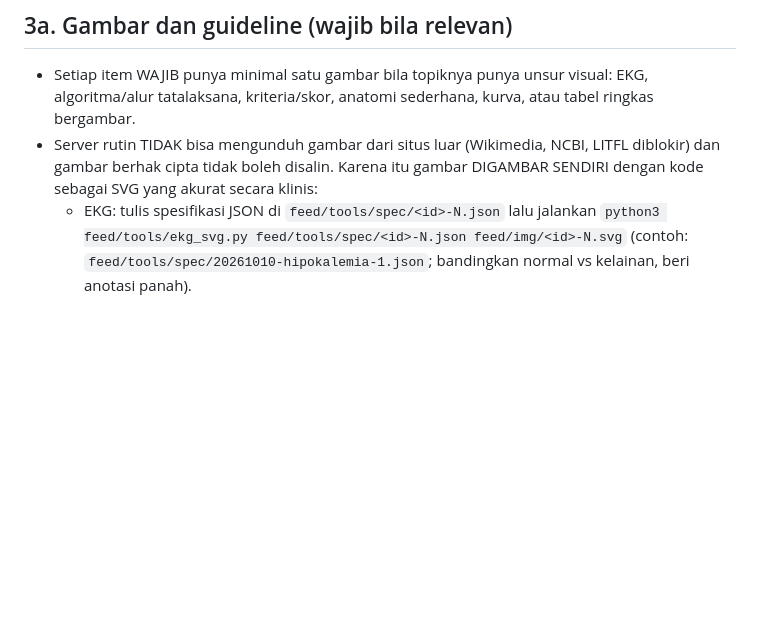
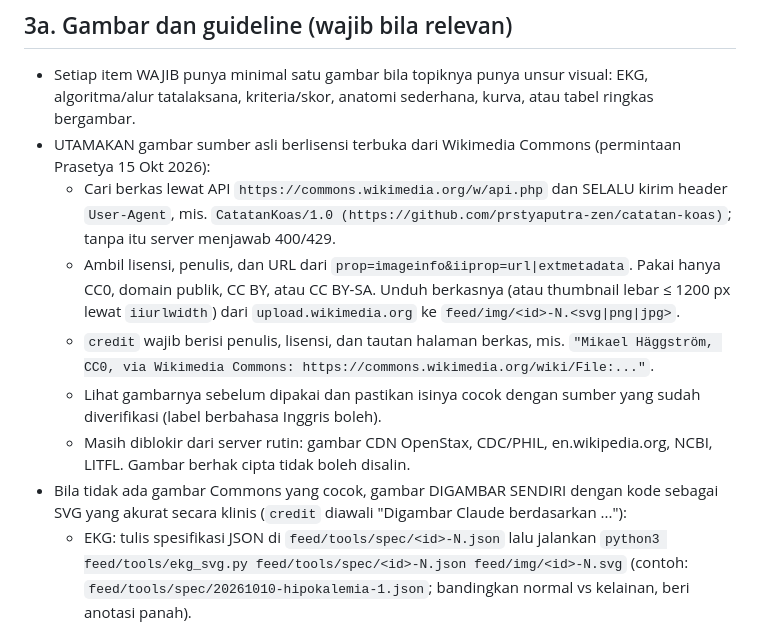
Before and after one commit to prstyaputra-zen/catatan-koas, a Markdown page: feed/PANDUAN-RUTIN.md, the part around the change. Drawn GitHub-style; blank space fills up the shorter version.

Commit message:
Panduan rutin: utamakan gambar Wikimedia Commons berlisensi terbuka
Co-Authored-By: Claude Opus 5.5 (1M context) <noreply@anthropic.com>
Claude-Session: https://claude.ai/code/session_01APZQatW5qfZdRMA2eSxYok

```diff
--- a/feed/PANDUAN-RUTIN.md
+++ b/feed/PANDUAN-RUTIN.md
@@ -53,8 +53,18 @@ Format aplikasi:
 ## 3a. Gambar dan guideline (wajib bila relevan)
 - Setiap item WAJIB punya minimal satu gambar bila topiknya punya unsur visual: EKG, algoritma/alur tatalaksana,
   kriteria/skor, anatomi sederhana, kurva, atau tabel ringkas bergambar.
-- Server rutin TIDAK bisa mengunduh gambar dari situs luar (Wikimedia, NCBI, LITFL diblokir) dan gambar berhak cipta
-  tidak boleh disalin. Karena itu gambar DIGAMBAR SENDIRI dengan kode sebagai SVG yang akurat secara klinis:
+- UTAMAKAN gambar sumber asli berlisensi terbuka dari Wikimedia Commons (permintaan Prasetya 15 Okt 2026):
+  - Cari berkas lewat API `https://commons.wikimedia.org/w/api.php` dan SELALU kirim header `User-Agent`, mis.
+    `CatatanKoas/1.0 (https://github.com/prstyaputra-zen/catatan-koas)`; tanpa itu server menjawab 400/429.
+  - Ambil lisensi, penulis, dan URL dari `prop=imageinfo&iiprop=url|extmetadata`. Pakai hanya CC0, domain publik, CC BY,
+    atau CC BY-SA. Unduh berkasnya (atau thumbnail lebar ≤ 1200 px lewat `iiurlwidth`) dari `upload.wikimedia.org`
+    ke `feed/img/<id>-N.<svg|png|jpg>`.
+  - `credit` wajib berisi penulis, lisensi, dan tautan halaman berkas, mis.
+    `"Mikael Häggström, CC0, via Wikimedia Commons: https://commons.wikimedia.org/wiki/File:..."`.
+  - Lihat gambarnya sebelum dipakai dan pastikan isinya cocok dengan sumber yang sudah diverifikasi (label berbahasa Inggris boleh).
+  - Masih diblokir dari server rutin: gambar CDN OpenStax, CDC/PHIL, en.wikipedia.org, NCBI, LITFL. Gambar berhak cipta tidak boleh disalin.
+- Bila tidak ada gambar Commons yang cocok, gambar DIGAMBAR SENDIRI dengan kode sebagai SVG yang akurat secara klinis
+  (`credit` diawali "Digambar Claude berdasarkan ..."):
   - EKG: tulis spesifikasi JSON di `feed/tools/spec/<id>-N.json` lalu jalankan
     `python3 feed/tools/ekg_svg.py feed/tools/spec/<id>-N.json feed/img/<id>-N.svg`
     (contoh: `feed/tools/spec/20261010-hipokalemia-1.json`; bandingkan normal vs kelainan, beri anotasi panah).
```
